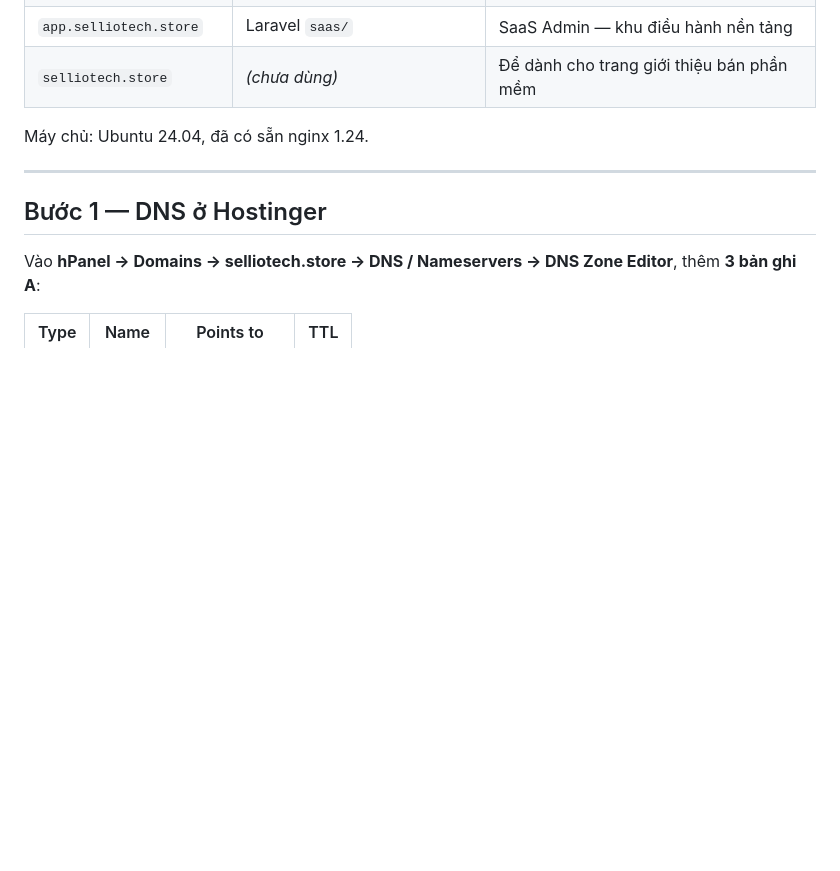
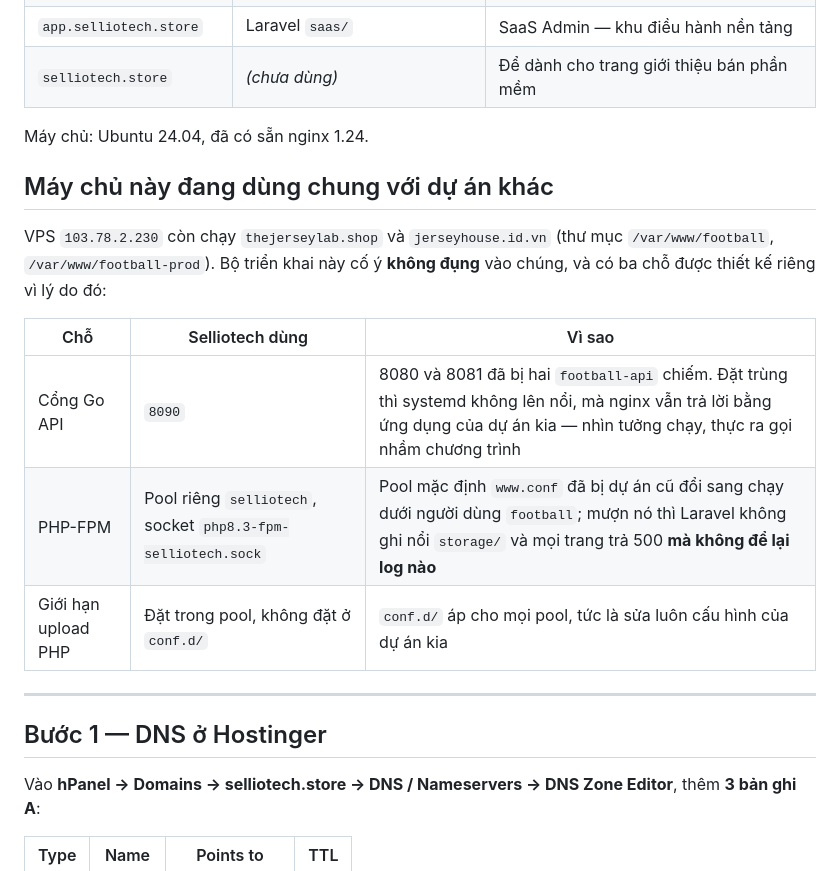
Before and after one commit to huyhuy20040508/sass, a Markdown page: deploy/README.md, the part around the change. GitHub-like rendering; blank space fills up the shorter version.

Commit message:
deploy: ghi lại việc dùng chung máy chủ với dự án cũ
README nay nói rõ VPS còn chạy thejerseylab.shop và jerseyhouse.id.vn, kèm ba
chỗ phải làm khác vì lý do đó: cổng 8090, pool PHP-FPM riêng, và giới hạn
upload đặt trong pool thay vì conf.d dùng chung. Cả ba đều là thứ nếu không
biết trước thì mất hàng giờ mới lần ra — nhất là cái pool, vì triệu chứng của
nó là 500 không kèm log.

Kèm --cert-name vào lệnh certbot để chứng chỉ của Selliotech tách bạch với
chứng chỉ của dự án kia.

Co-Authored-By: Claude Opus 5 (1M context) <noreply@anthropic.com>

```diff
--- a/deploy/README.md
+++ b/deploy/README.md
@@ -10,6 +10,16 @@
 | `selliotech.store` | *(chưa dùng)* | Để dành cho trang giới thiệu bán phần mềm |
 
 Máy chủ: Ubuntu 24.04, đã có sẵn nginx 1.24.
+
+## Máy chủ này đang dùng chung với dự án khác
+
+VPS `103.78.2.230` còn chạy `thejerseylab.shop` và `jerseyhouse.id.vn` (thư mục `/var/www/football`, `/var/www/football-prod`). Bộ triển khai này cố ý **không đụng** vào chúng, và có ba chỗ được thiết kế riêng vì lý do đó:
+
+| Chỗ | Selliotech dùng | Vì sao |
+|---|---|---|
+| Cổng Go API | `8090` | 8080 và 8081 đã bị hai `football-api` chiếm. Đặt trùng thì systemd không lên nổi, mà nginx vẫn trả lời bằng ứng dụng của dự án kia — nhìn tưởng chạy, thực ra gọi nhầm chương trình |
+| PHP-FPM | Pool riêng `selliotech`, socket `php8.3-fpm-selliotech.sock` | Pool mặc định `www.conf` đã bị dự án cũ đổi sang chạy dưới người dùng `football`; mượn nó thì Laravel không ghi nổi `storage/` và mọi trang trả 500 **mà không để lại log nào** |
+| Giới hạn upload PHP | Đặt trong pool, không đặt ở `conf.d/` | `conf.d/` áp cho mọi pool, tức là sửa luôn cấu hình của dự án kia |
 
 ---
 
```
